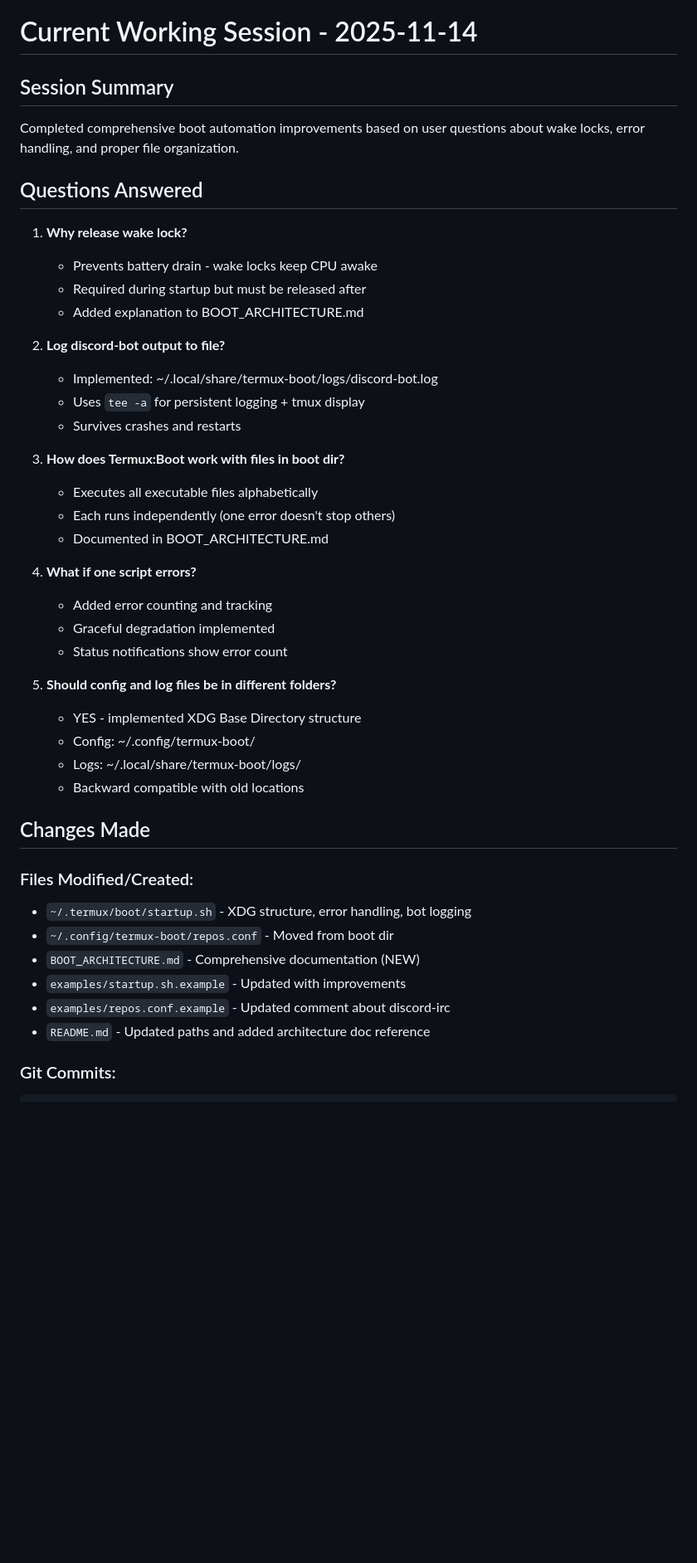
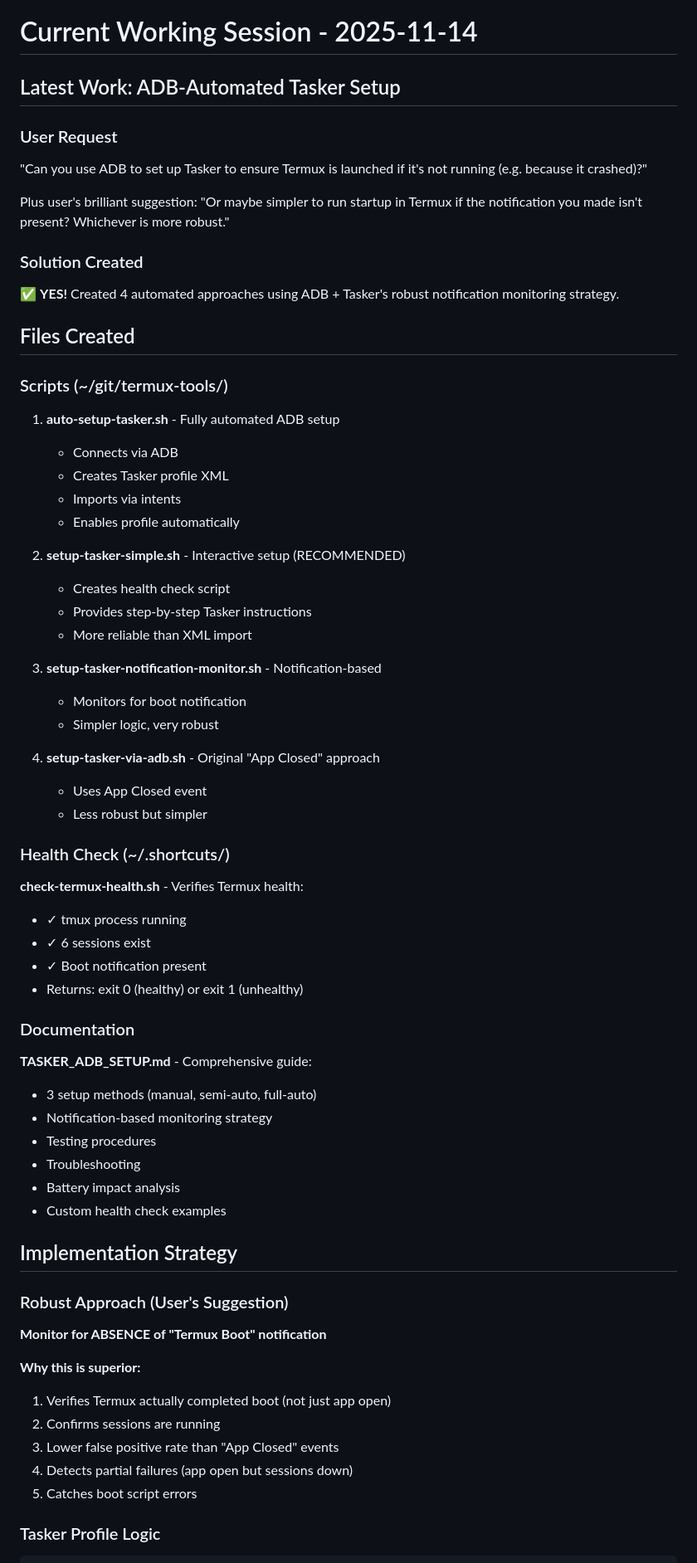
Before and after one commit to tribixbite/termux-tools, a Markdown page: WORKING.md, the part around one of its changes. Shown at 83% size. GitHub-like rendering; blank space fills up the shorter version.

````diff
--- a/WORKING.md
+++ b/WORKING.md
@@ -1,46 +1,66 @@
 # Current Working Session - 2025-11-14
 
-## Session Summary
+## Latest Work: ADB-Automated Tasker Setup
 
-Completed comprehensive boot automation improvements based on user questions about wake locks, error handling, and proper file organization.
+### User Request
+"Can you use ADB to set up Tasker to ensure Termux is launched if it's not running (e.g. because it crashed)?"
 
-## Questions Answered
+Plus user's brilliant suggestion:
+"Or maybe simpler to run startup in Termux if the notification you made isn't present? Whichever is more robust."
 
-1. **Why release wake lock?**
-   - Prevents battery drain - wake locks keep CPU awake
-   - Required during startup but must be released after
-   - Added explanation to BOOT_ARCHITECTURE.md
+### Solution Created
 
-2. **Log discord-bot output to file?**
-   - Implemented: ~/.local/share/termux-boot/logs/discord-bot.log
-   - Uses `tee -a` for persistent logging + tmux display
-   - Survives crashes and restarts
+✅ **YES!** Created 4 automated approaches using ADB + Tasker's robust notification monitoring strategy.
 
-3. **How does Termux:Boot work with files in boot dir?**
-   - Executes all executable files alphabetically
-   - Each runs independently (one error doesn't stop others)
-   - Documented in BOOT_ARCHITECTURE.md
+## Files Created
 
-4. **What if one script errors?**
-   - Added error counting and tracking
-   - Graceful degradation implemented
-   - Status notifications show error count
+### Scripts (~/git/termux-tools/)
+1. **auto-setup-tasker.sh** - Fully automated ADB setup
+   - Connects via ADB
+   - Creates Tasker profile XML
+   - Imports via intents
+   - Enables profile automatically
 
-5. **Should config and log files be in different folders?**
-   - YES - implemented XDG Base Directory structure
-   - Config: ~/.config/termux-boot/
-   - Logs: ~/.local/share/termux-boot/logs/
-   - Backward compatible with old locations
+2. **setup-tasker-simple.sh** - Interactive setup (RECOMMENDED)
+   - Creates health check script
+   - Provides step-by-step Tasker instructions
+   - More reliable than XML import
 
-## Changes Made
+3. **setup-tasker-notification-monitor.sh** - Notification-based
+   - Monitors for boot notification
+   - Simpler logic, very robust
 
-### Files Modified/Created:
-- `~/.termux/boot/startup.sh` - XDG structure, error handling, bot logging
-- `~/.config/termux-boot/repos.conf` - Moved from boot dir
-- `BOOT_ARCHITECTURE.md` - Comprehensive documentation (NEW)
-- `examples/startup.sh.example` - Updated with improvements
-- `examples/repos.conf.example` - Updated comment about discord-irc
-- `README.md` - Updated paths and added architecture doc reference
+4. **setup-tasker-via-adb.sh** - Original "App Closed" approach
+   - Uses App Closed event
+   - Less robust but simpler
 
-### Git Commits:
+### Health Check (~/.shortcuts/)
+**check-termux-health.sh** - Verifies Termux health:
+- ✓ tmux process running
+- ✓ 6 sessions exist
+- ✓ Boot notification present
+- Returns: exit 0 (healthy) or exit 1 (unhealthy)
+
+### Documentation
+**TASKER_ADB_SETUP.md** - Comprehensive guide:
+- 3 setup methods (manual, semi-auto, full-auto)
+- Notification-based monitoring strategy
+- Testing procedures
+- Troubleshooting
+- Battery impact analysis
+- Custom health check examples
+
+## Implementation Strategy
+
+### Robust Approach (User's Suggestion)
+**Monitor for ABSENCE of "Termux Boot" notification**
+
+**Why this is superior:**
+1. Verifies Termux actually completed boot (not just app open)
+2. Confirms sessions are running
+3. Lower false positive rate than "App Closed" events
+4. Detects partial failures (app open but sessions down)
+5. Catches boot script errors
+
+### Tasker Profile Logic
 ```
````
Also changed, not shown: other parts of WORKING.md (+159 -33 lines).
